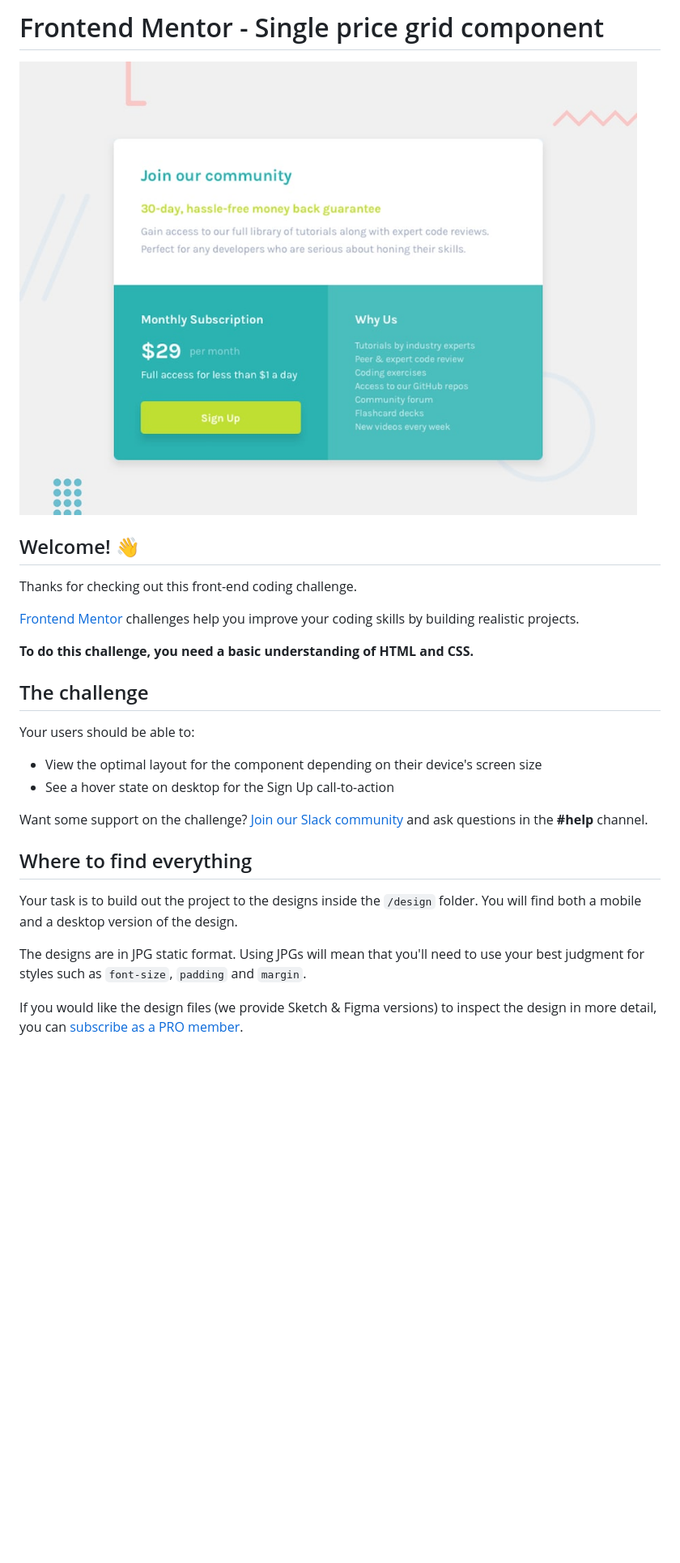
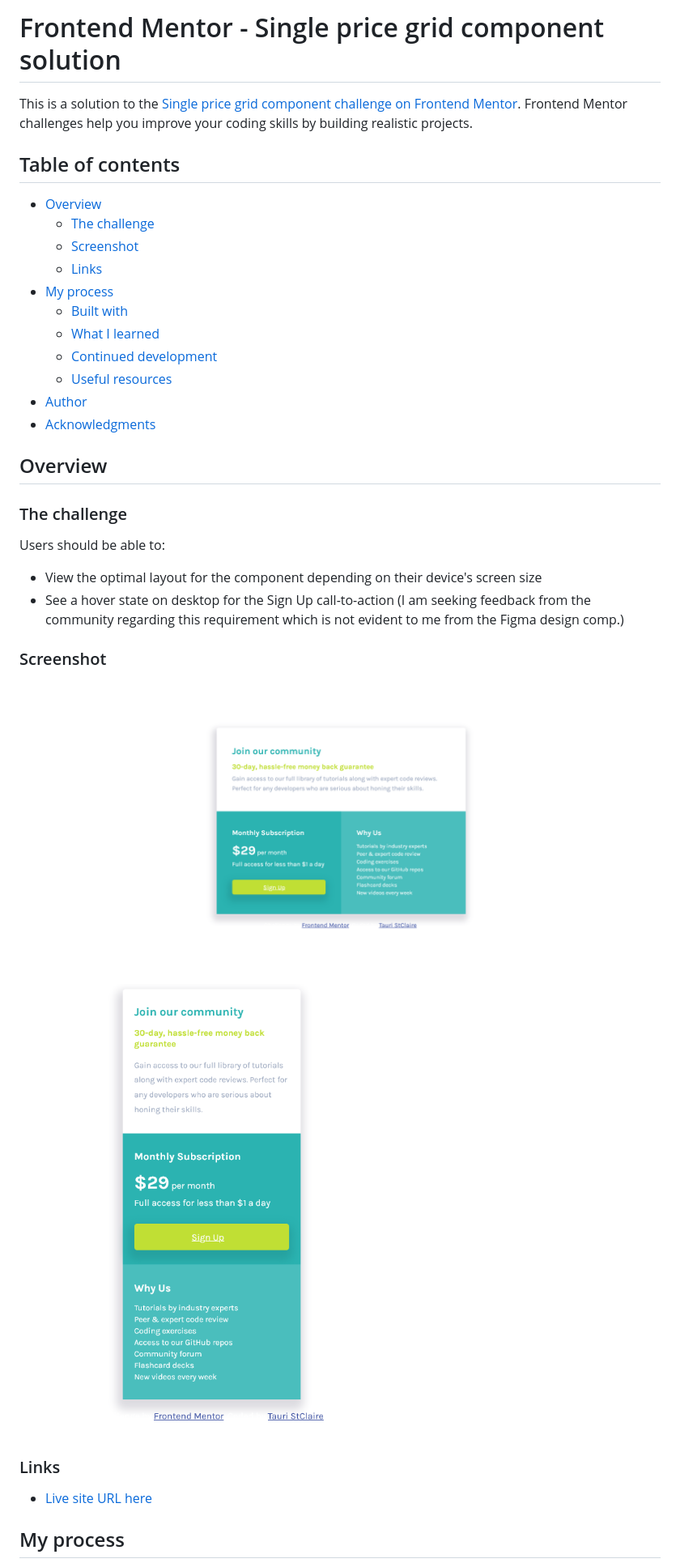
Before and after one commit to tauri-st/single-price-grid-component-master, a Markdown page: README.md, the part around the change printed below. Shown: that part at 81% size. GitHub-like rendering; pictures changed too: images/fem-grid-mobile-solution-screenshot.png (added), images/fem-grid-solution-screenshot.png (added); blank space fills up the shorter version.

```diff
--- a/README.md
+++ b/README.md
@@ -1,29 +1,38 @@
-# Frontend Mentor - Single price grid component
+# Frontend Mentor - Single price grid component solution
 
-![Design preview for the Single price grid component coding challenge](./design/desktop-preview.jpg)
+This is a solution to the [Single price grid component challenge on Frontend Mentor](https://www.frontendmentor.io/challenges/single-price-grid-component-5ce41129d0ff452fec5abbbc). Frontend Mentor challenges help you improve your coding skills by building realistic projects.
 
-## Welcome! 👋
+## Table of contents
 
-Thanks for checking out this front-end coding challenge.
+- [Overview](#overview)
+  - [The challenge](#the-challenge)
+  - [Screenshot](#screenshot)
+  - [Links](#links)
+- [My process](#my-process)
+  - [Built with](#built-with)
+  - [What I learned](#what-i-learned)
+  - [Continued development](#continued-development)
+  - [Useful resources](#useful-resources)
+- [Author](#author)
+- [Acknowledgments](#acknowledgments)
 
-[Frontend Mentor](https://www.frontendmentor.io) challenges help you improve your coding skills by building realistic projects.
+## Overview
 
-**To do this challenge, you need a basic understanding of HTML and CSS.**
+### The challenge
 
-## The challenge
-
-Your users should be able to:
+Users should be able to:
 
 - View the optimal layout for the component depending on their device's screen size
-- See a hover state on desktop for the Sign Up call-to-action
+- See a hover state on desktop for the Sign Up call-to-action (I am seeking feedback from the community regarding this requirement which is not evident to me from the Figma design comp.)
 
-Want some support on the challenge? [Join our Slack community](https://www.frontendmentor.io/slack) and ask questions in the **#help** channel.
+### Screenshot
 
-## Where to find everything
+![Desktop and Tablet Styles](/images/fem-grid-solution-screenshot.png)
+![Mobile](/images/fem-grid-mobile-solution-screenshot.png)
 
-Your task is to build out the project to the designs inside the `/design` folder. You will find both a mobile and a desktop version of the design.
+### Links
 
-The designs are in JPG static format. Using JPGs will mean that you'll need to use your best judgment for styles such as `font-size`, `padding` and `margin`.
+- [Live site URL here](https://tauri-st.github.io/single-price-grid-component-master/)
 
-If you would like the design files (we provide Sketch & Figma versions) to inspect the design in more detail, you can [subscribe as a PRO member](https://www.frontendmentor.io/pro).
+## My process
 
```
Also changed, not shown: other parts of README.md (+29 -44 lines), README-template.md (deleted, +0 -111 lines).
